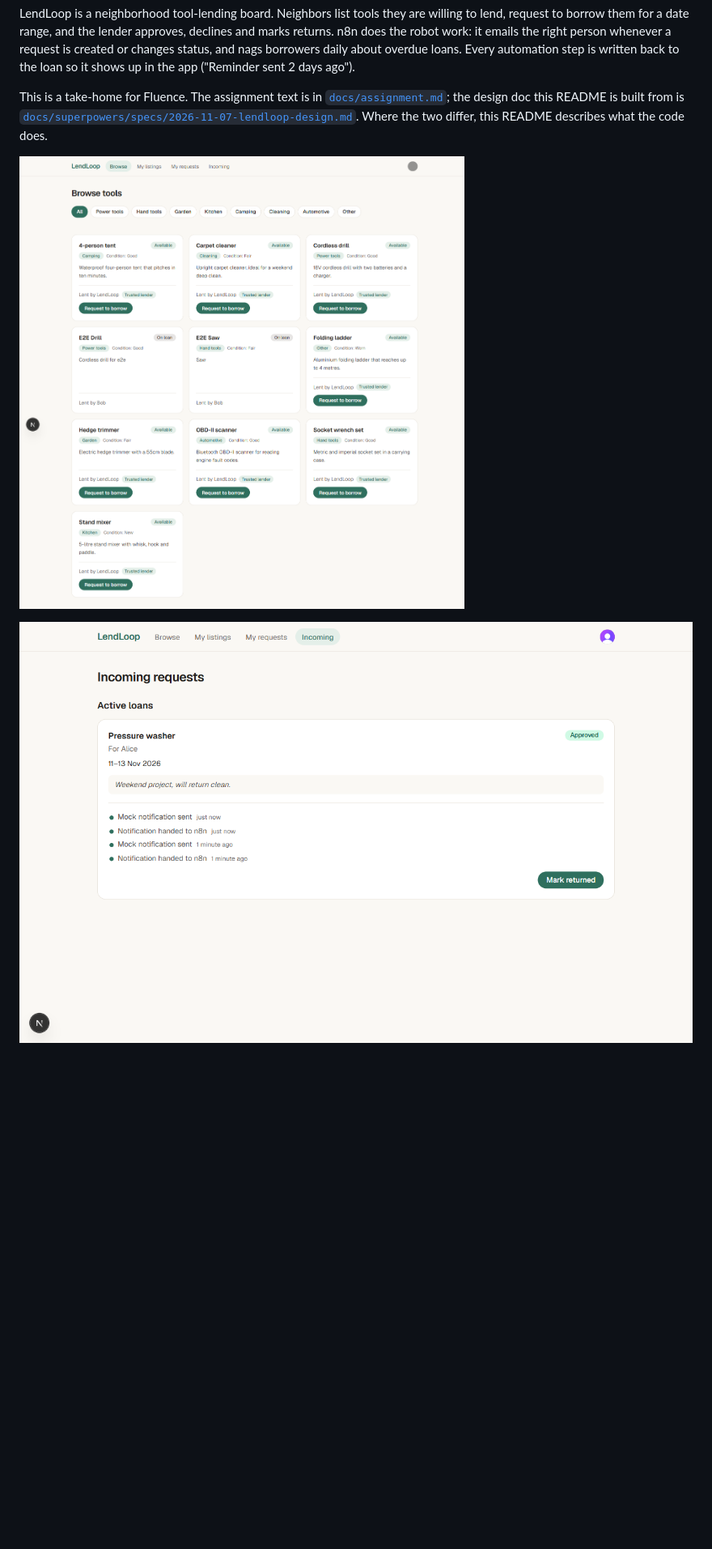
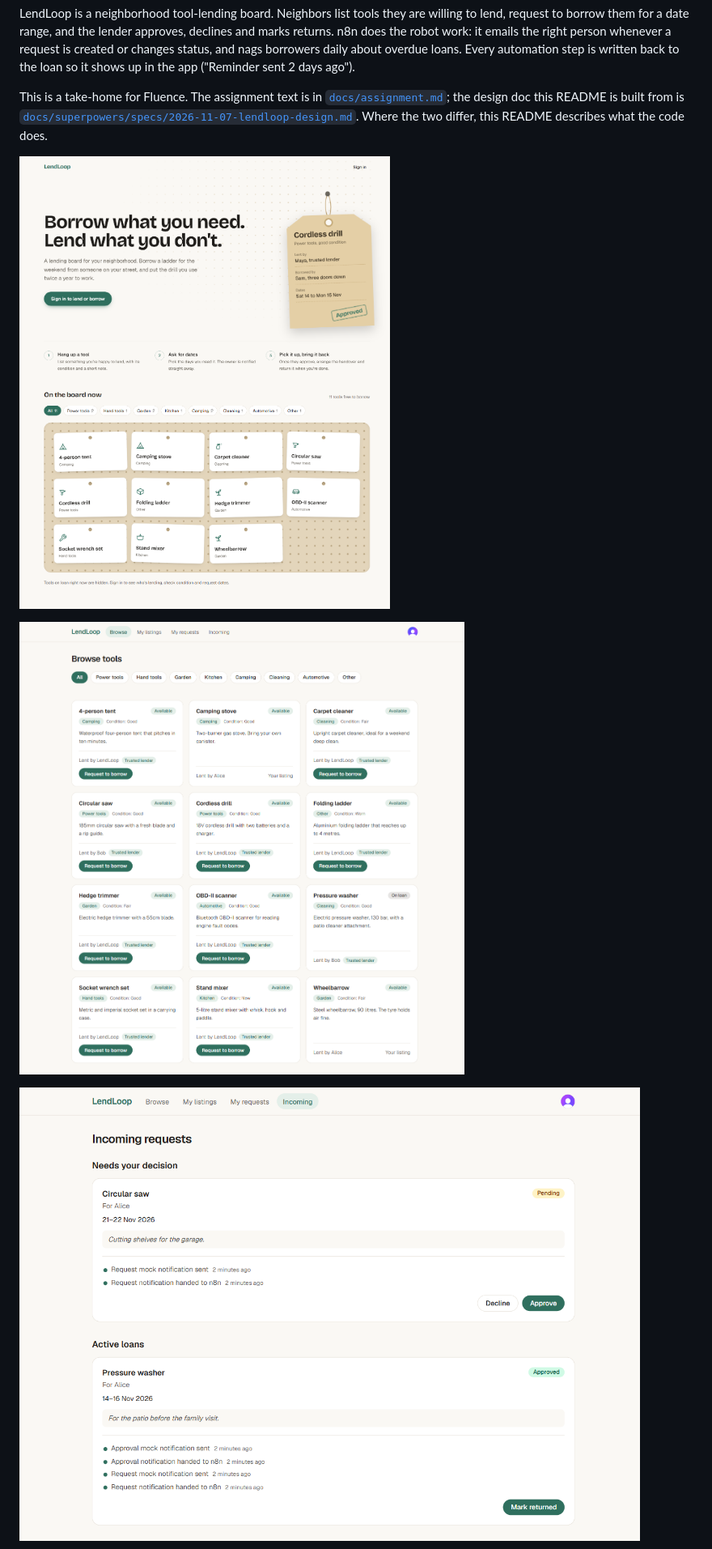
Before and after one commit to abeselomg/lendloop, a Markdown page: README.md, the part around the change. Shown at 81% size. Drawn GitHub-style; pictures changed too: docs/screenshots/browse.png, docs/screenshots/incoming.png, docs/screenshots/public.png (added); blank space fills up the shorter version.

Commit message:
docs: retake README screenshots from clean demo data and add the public page
Co-Authored-By: Claude Opus 5.5 <noreply@anthropic.com>

```diff
--- a/README.md
+++ b/README.md
@@ -10,6 +10,8 @@ automation step is written back to the loan so it shows up in the app ("Reminder
 This is a take-home for Fluence. The assignment text is in [`docs/assignment.md`](docs/assignment.md); the design
 doc this README is built from is [`docs/superpowers/specs/2026-11-07-lendloop-design.md`](docs/superpowers/specs/2026-11-07-lendloop-design.md).
 Where the two differ, this README describes what the code does.
+
+![Public page: the tagline, an example loan tag, and the tools free to borrow (name and category only)](docs/screenshots/public.png)
 
 ![Browse board with availability, category filter and Trusted lender badges](docs/screenshots/browse.png)
 
```
Also changed, not shown: docs/screenshots/admin.png.
